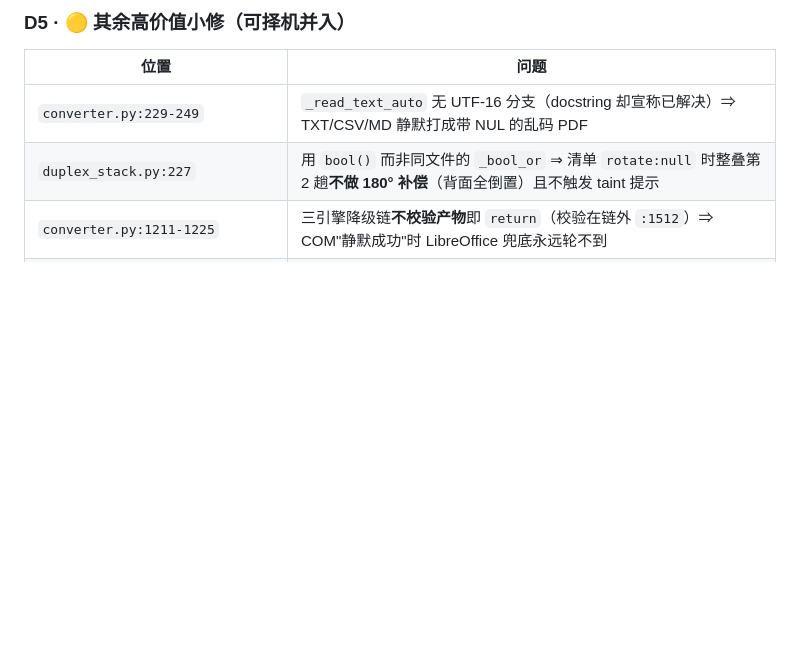
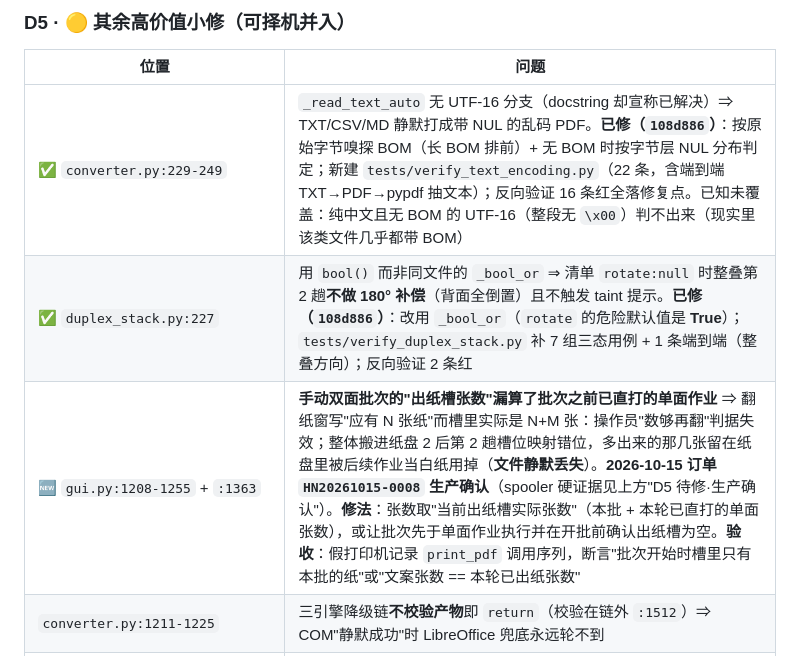
Before and after one commit to huonanwholovecomputer/h_n-printer, a Markdown page: docs/修复计划_2026-10.md, the part around one of its changes. Drawn GitHub-style; blank space fills up the shorter version.

```diff
--- a/docs/修复计划_2026-10.md
+++ b/docs/修复计划_2026-10.md
@@ -506,8 +551,9 @@
 
 | 位置 | 问题 |
 |---|---|
-| `converter.py:229-249` | `_read_text_auto` 无 UTF-16 分支（docstring 却宣称已解决）⇒ TXT/CSV/MD 静默打成带 NUL 的乱码 PDF |
-| `duplex_stack.py:227` | 用 `bool()` 而非同文件的 `_bool_or` ⇒ 清单 `rotate:null` 时整叠第 2 趟**不做 180° 补偿**（背面全倒置）且不触发 taint 提示 |
+| ✅ `converter.py:229-249` | `_read_text_auto` 无 UTF-16 分支（docstring 却宣称已解决）⇒ TXT/CSV/MD 静默打成带 NUL 的乱码 PDF。**已修（`108d886`）**：按原始字节嗅探 BOM（长 BOM 排前）+ 无 BOM 时按字节层 NUL 分布判定；新建 `tests/verify_text_encoding.py`（22 条，含端到端 TXT→PDF→pypdf 抽文本）；反向验证 16 条红全落修复点。已知未覆盖：纯中文且无 BOM 的 UTF-16（整段无 `\x00`）判不出来（现实里该类文件几乎都带 BOM） |
+| ✅ `duplex_stack.py:227` | 用 `bool()` 而非同文件的 `_bool_or` ⇒ 清单 `rotate:null` 时整叠第 2 趟**不做 180° 补偿**（背面全倒置）且不触发 taint 提示。**已修（`108d886`）**：改用 `_bool_or`（`rotate` 的危险默认值是 **True**）；`tests/verify_duplex_stack.py` 补 7 组三态用例 + 1 条端到端（整叠方向）；反向验证 2 条红 |
+| 🆕 `gui.py:1208-1255` + `:1363` | **手动双面批次的"出纸槽张数"漏算了批次之前已直打的单面作业** ⇒ 翻纸窗写"应有 N 张纸"而槽里实际是 N+M 张：操作员"数够再翻"判据失效；整体搬进纸盘 2 后第 2 趟槽位映射错位，多出来的那几张留在纸盘里被后续作业当白纸用掉（**文件静默丢失**）。**2026-10-15 订单 `HN20261015-0008` 生产确认**（spooler 硬证据见上方"D5 待修·生产确认"）。**修法**：张数取"当前出纸槽实际张数"（本批 + 本轮已直打的单面张数），或让批次先于单面作业执行并在开批前确认出纸槽为空。**验收**：假打印机记录 `print_pdf` 调用序列，断言"批次开始时槽里只有本批的纸"或"文案张数 == 本轮已出纸张数" |
 | `converter.py:1211-1225` | 三引擎降级链**不校验产物**即 `return`（校验在链外 `:1512`）⇒ COM"静默成功"时 LibreOffice 兜底永远轮不到 |
 | `app.py:4860-4879` | `client_request_id` 幂等是"查了再插"，`orders` 表**无唯一索引** ⇒ 毫秒级并发双击仍重复建单（重复印 + 重复计费） |
 | `app.py:5178-5182` | HTTP 拉单仍一票否决（`client_id == get_active_printer_client()` 只返回第一台在线设备）⇒ 第二台设备在 socket 掉线时**永远拉不到指定给自己的任务**（"双通道独立保活"要兜的场景被废掉） |
```
Also changed, not shown: other parts of docs/修复计划_2026-10.md (+46 -1 lines).
